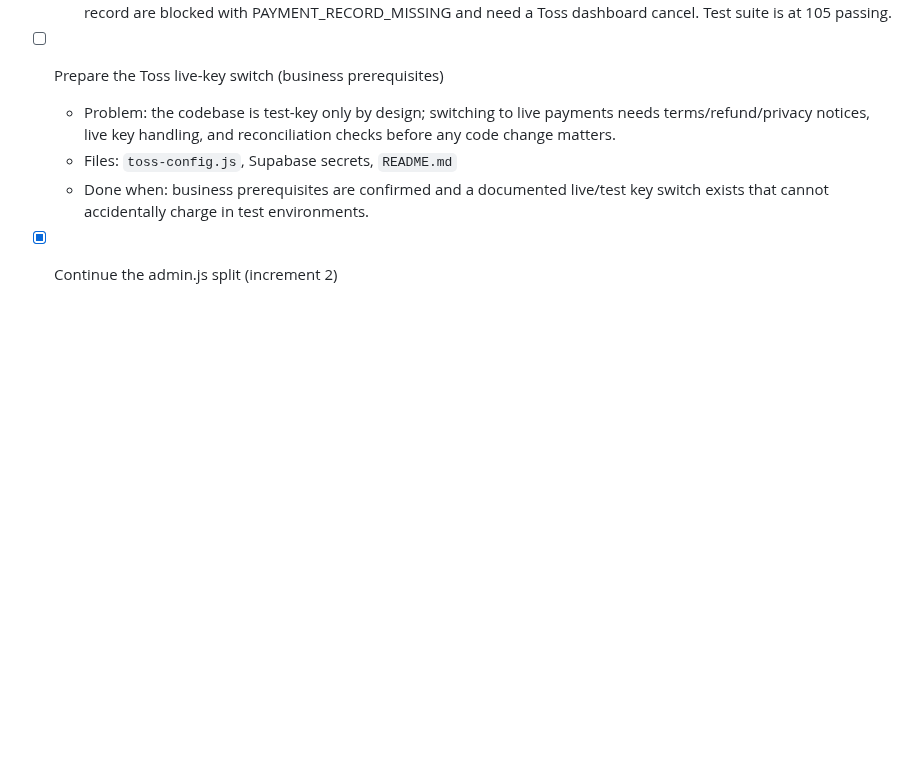
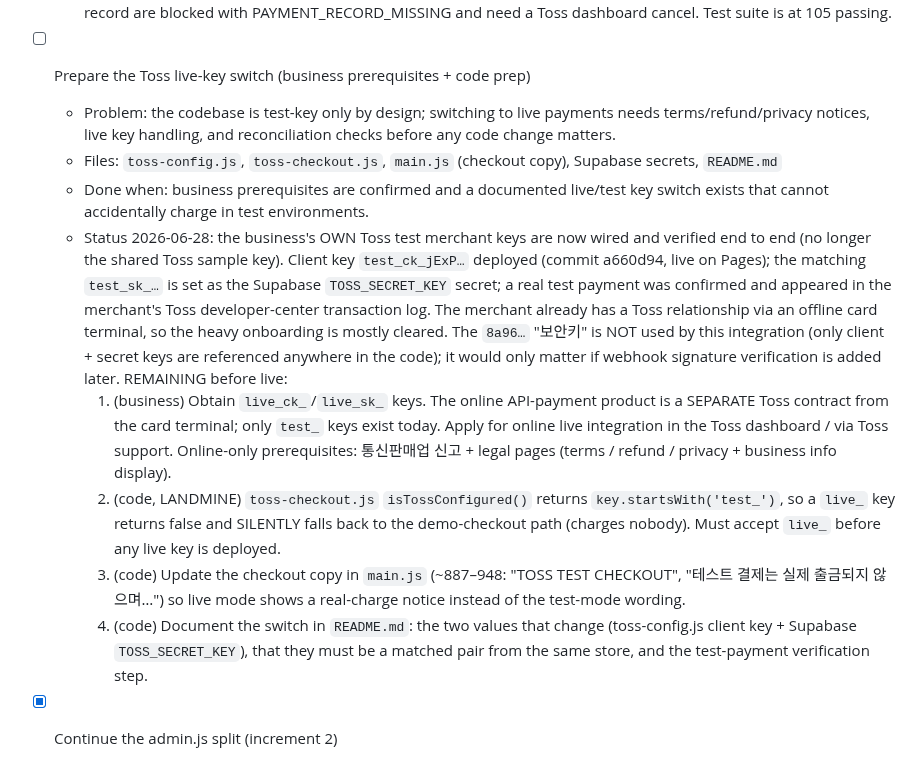
Before and after one commit to Subong-Noah-Kim/moin, a Markdown page: TODO.md, the part around the change. Rendered like a GitHub page; blank space fills up the shorter version.

Commit message:
Record the Toss live-key switch prep in TODO
Logs that the merchant's own test keys are now wired and verified
end to end, and breaks out the remaining live-switch work: obtain
live_ keys (separate online contract), fix the isTossConfigured()
demo-fallback landmine, update checkout copy, and document the swap.

Co-Authored-By: Claude Opus 4.8 (1M context) <noreply@anthropic.com>

```diff
--- a/TODO.md
+++ b/TODO.md
@@ -50,10 +50,15 @@ Status note 2026-06-13: approval push notifications are deployed and verified on
   - Done when: a registered admin can trigger a refund/cancel that calls the Toss cancel API, records the result in `payments`, and releases the seat, with the application link kept intact for audit.
   - Status: deployed (migration `20260618000000`, confirm-toss-payment refund action, admin refund button). The edge function verifies the admin session via auth/v1/user, cancels at Toss (ALREADY_CANCELED_PAYMENT treated as success), and the service-role `refund_paid_order` RPC atomically sets the order to `refunded` and records the refund on the payment row (inserting an audit row for demo orders). Live-verified at the DB level: refund RPC ran on a synthetic demo order — order/payment marked refunded, seat released from `active_order_count`, application link intact, double refund blocked with ORDER_NOT_REFUNDABLE; unauthenticated refund calls return 401. Remaining manual check: refund a real Toss test payment from the admin UI. Note: paid orders missing a payment record are blocked with PAYMENT_RECORD_MISSING and need a Toss dashboard cancel. Test suite is at 105 passing.
 
-- [ ] Prepare the Toss live-key switch (business prerequisites)
+- [ ] Prepare the Toss live-key switch (business prerequisites + code prep)
   - Problem: the codebase is test-key only by design; switching to live payments needs terms/refund/privacy notices, live key handling, and reconciliation checks before any code change matters.
-  - Files: `toss-config.js`, Supabase secrets, `README.md`
+  - Files: `toss-config.js`, `toss-checkout.js`, `main.js` (checkout copy), Supabase secrets, `README.md`
   - Done when: business prerequisites are confirmed and a documented live/test key switch exists that cannot accidentally charge in test environments.
+  - Status 2026-06-28: the business's OWN Toss test merchant keys are now wired and verified end to end (no longer the shared Toss sample key). Client key `test_ck_jExP…` deployed (commit a660d94, live on Pages); the matching `test_sk_…` is set as the Supabase `TOSS_SECRET_KEY` secret; a real test payment was confirmed and appeared in the merchant's Toss developer-center transaction log. The merchant already has a Toss relationship via an offline card terminal, so the heavy onboarding is mostly cleared. The `8a96…` "보안키" is NOT used by this integration (only client + secret keys are referenced anywhere in the code); it would only matter if webhook signature verification is added later. REMAINING before live:
+    1. (business) Obtain `live_ck_`/`live_sk_` keys. The online API-payment product is a SEPARATE Toss contract from the card terminal; only `test_` keys exist today. Apply for online live integration in the Toss dashboard / via Toss support. Online-only prerequisites: 통신판매업 신고 + legal pages (terms / refund / privacy + business info display).
+    2. (code, LANDMINE) `toss-checkout.js` `isTossConfigured()` returns `key.startsWith('test_')`, so a `live_` key returns false and SILENTLY falls back to the demo-checkout path (charges nobody). Must accept `live_` before any live key is deployed.
+    3. (code) Update the checkout copy in `main.js` (~887–948: "TOSS TEST CHECKOUT", "테스트 결제는 실제 출금되지 않으며…") so live mode shows a real-charge notice instead of the test-mode wording.
+    4. (code) Document the switch in `README.md`: the two values that change (toss-config.js client key + Supabase `TOSS_SECRET_KEY`), that they must be a matched pair from the same store, and the test-payment verification step.
 
 - [x] Continue the admin.js split (increment 2)
   - Problem: admin.js is still ~1,270 lines mixing DOM wiring with markup building; the reviewed roadmap is to extract the agentic render cluster (`renderTaskDetailSection`, `renderTaskDetails`, markup parts of `renderAgenticStatus`) and then the table row templates (`buildOrderRow` style) into tested modules.
```
